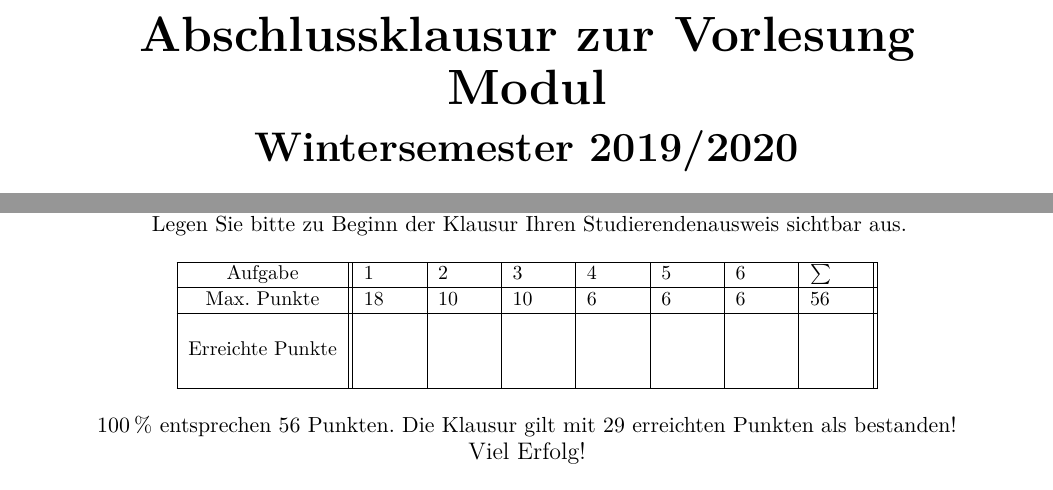
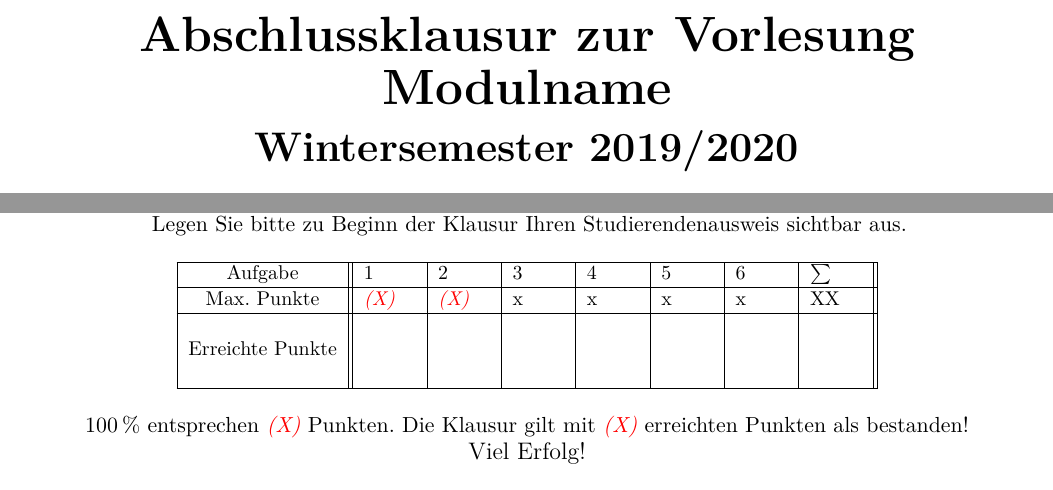
Before and after one commit to chrbeckm/tu-do-ex-sheets, a LaTeX problem sheet (template-exam/exam.tex): two parts of page 1 of 6, joined at a grey line, cut so that both start at the same text. Compiled offline with XeLaTeX.

Commit message:
modified exam template

```diff
--- a/template-exam/exam.tex
+++ b/template-exam/exam.tex
@@ -93,6 +93,7 @@
 
 % Variables
 %%% Settings
+\newcommand{\themodul}{Modulname}
 \newcommand{\thesemester}{Wintersemester 2019/2020}
 \newcommand{\theprofessor}{Prof.~Dr.~Max~Muster}
 \newcommand{\thedate}{??. Februar ????}
@@ -183,7 +181,7 @@
 		\vspace*{0cm}
 		{\Huge\bfseries Abschlussklausur zur Vorlesung}\smallskip\\
     %%% Settings
-		{\Huge\bfseries Modul}\bigskip\\
+		{\Huge\bfseries \themodul}\bigskip\\
 		{\huge\bfseries \thesemester}\\
 		\vspace{.5cm}
 		\ifdisplaysolutions
@@ -232,7 +230,7 @@
         	\hline
         	Aufgabe & 1 & 2 & 3 & 4 & 5 & 6 & $\sum$ \\
         	\hline
-        	Max. Punkte & 18 & 10 & 10 & 6 & 6 & 6 & 56 \\
+        	Max. Punkte & \punkte{X} & \punkte{X} & x & x & x & x & XX \\
         	\hline
         	& & & & & & & \\
         	Erreichte Punkte & & & & & & & \\
@@ -242,8 +240,8 @@
       } \\
       \vspace{.45cm}
       %%% Settings
-      \SI{100}{\percent} entsprechen 56 Punkten.
-			Die Klausur gilt mit 29 erreichten Punkten als bestanden! \\
+      \SI{100}{\percent} entsprechen \punkte{X} Punkten.
+			Die Klausur gilt mit \punkte{X} erreichten Punkten als bestanden! \\
       \begin{large} Viel Erfolg! \end{large} \\
       \vspace{.45cm}
 			\thedate
```
Also changed, not shown: template-exam/exam.tex (5 more changed lines).
